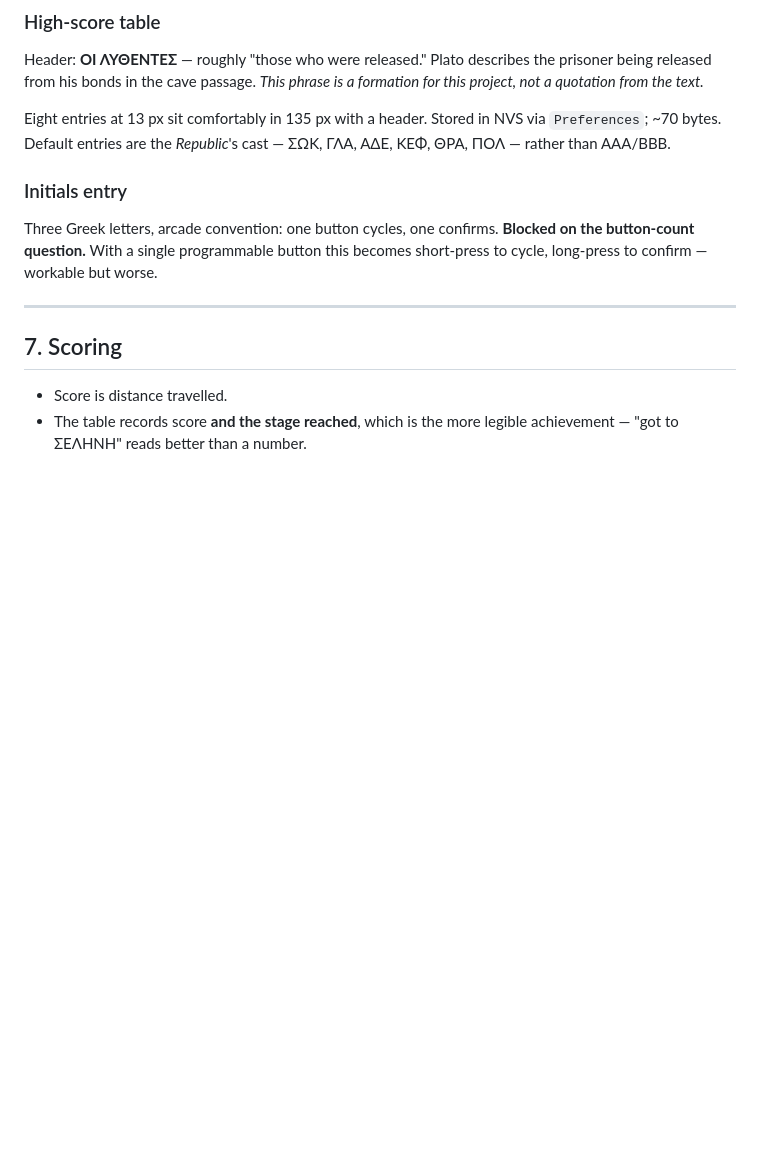
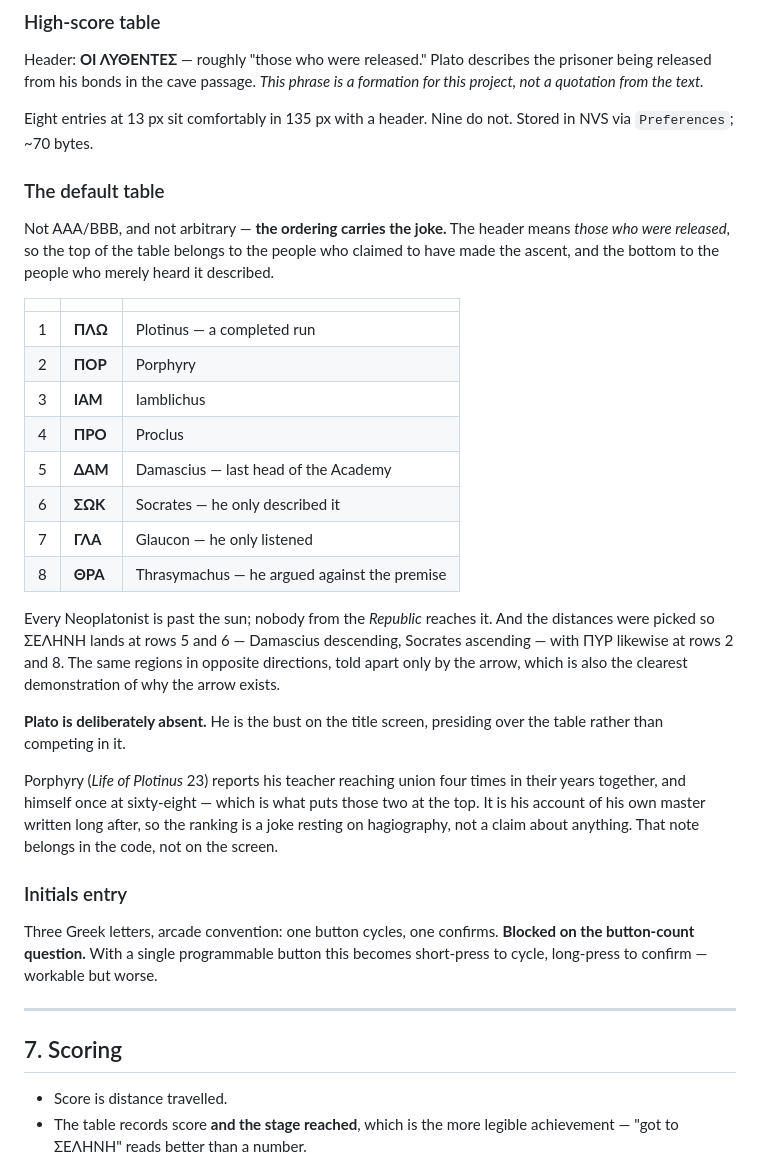
Before and after one commit to Alienchisel/platos-cave, a Markdown page: docs/GAME_DESIGN.md, the part around the change. Rendered like a GitHub page; blank space fills up the shorter version.

```diff
--- a/docs/GAME_DESIGN.md
+++ b/docs/GAME_DESIGN.md
@@ -306,9 +306,41 @@ Header: **ΟΙ ΛΥΘΕΝΤΕΣ** — roughly "those who were released." Plato d
 prisoner being released from his bonds in the cave passage. *This phrase is a
 formation for this project, not a quotation from the text.*
 
-Eight entries at 13 px sit comfortably in 135 px with a header. Stored in NVS via
-`Preferences`; ~70 bytes. Default entries are the *Republic*'s cast — ΣΩΚ, ΓΛΑ,
-ΑΔΕ, ΚΕΦ, ΘΡΑ, ΠΟΛ — rather than AAA/BBB.
+Eight entries at 13 px sit comfortably in 135 px with a header. Nine do not.
+Stored in NVS via `Preferences`; ~70 bytes.
+
+### The default table
+
+Not AAA/BBB, and not arbitrary — **the ordering carries the joke.** The header
+means *those who were released*, so the top of the table belongs to the people
+who claimed to have made the ascent, and the bottom to the people who merely
+heard it described.
+
+| | | |
+| --- | --- | --- |
+| 1 | **ΠΛΩ** | Plotinus — a completed run |
+| 2 | **ΠΟΡ** | Porphyry |
+| 3 | **ΙΑΜ** | Iamblichus |
+| 4 | **ΠΡΟ** | Proclus |
+| 5 | **ΔΑΜ** | Damascius — last head of the Academy |
+| 6 | **ΣΩΚ** | Socrates — he only described it |
+| 7 | **ΓΛΑ** | Glaucon — he only listened |
+| 8 | **ΘΡΑ** | Thrasymachus — he argued against the premise |
+
+Every Neoplatonist is past the sun; nobody from the *Republic* reaches it. And
+the distances were picked so ΣΕΛΗΝΗ lands at rows 5 and 6 — Damascius descending,
+Socrates ascending — with ΠΥΡ likewise at rows 2 and 8. The same regions in
+opposite directions, told apart only by the arrow, which is also the clearest
+demonstration of why the arrow exists.
+
+**Plato is deliberately absent.** He is the bust on the title screen, presiding
+over the table rather than competing in it.
+
+Porphyry (*Life of Plotinus* 23) reports his teacher reaching union four times in
+their years together, and himself once at sixty-eight — which is what puts those
+two at the top. It is his account of his own master written long after, so the
+ranking is a joke resting on hagiography, not a claim about anything. That note
+belongs in the code, not on the screen.
 
 ### Initials entry
 
```
Also changed, not shown: docs/images/screen_scores.png, 1 other file.
